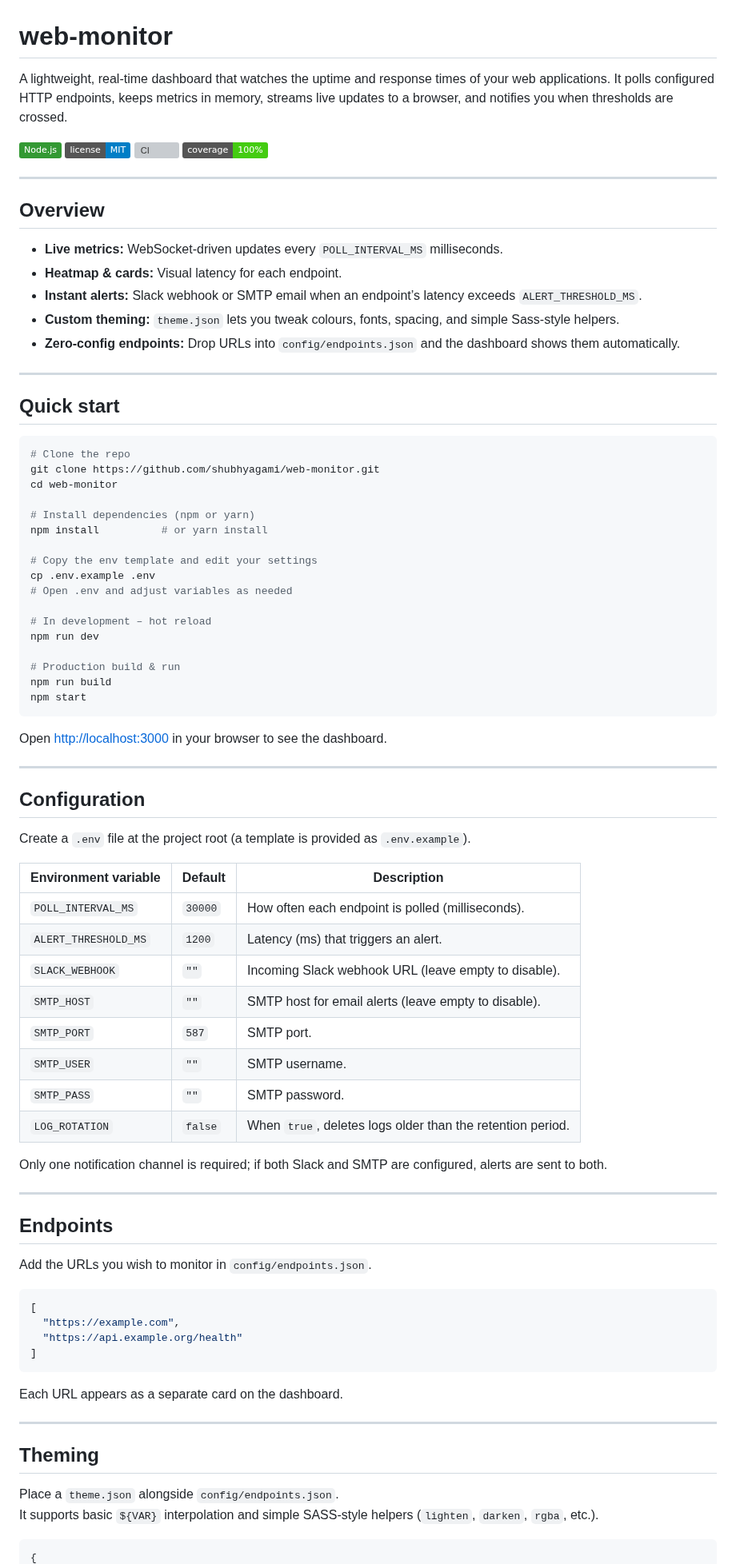
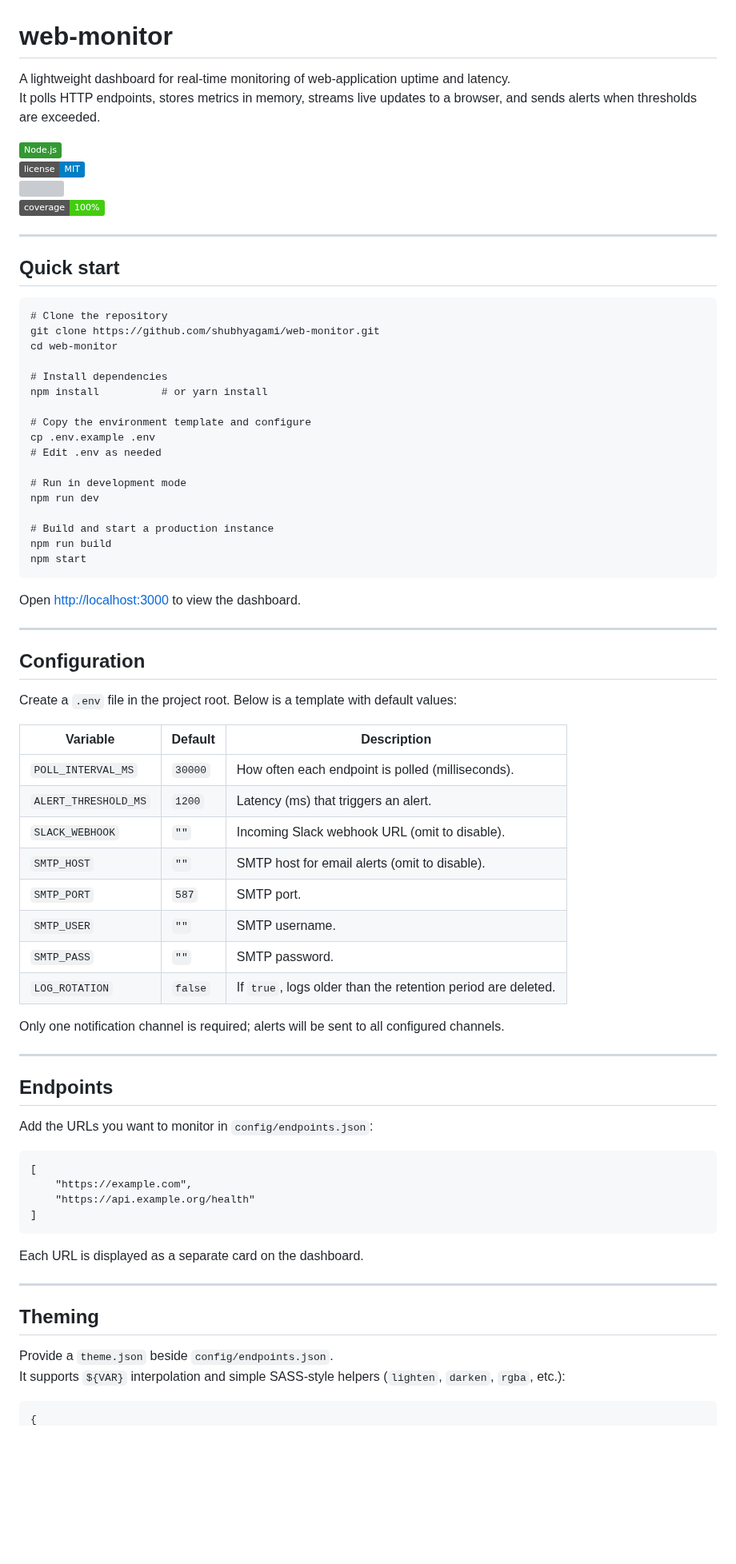
Before and after one commit to shubhyagami/web-monitor, a Markdown page: README.md, the part around one of its changes. Shown at 80% size. Drawn GitHub-style; badges without logos; blank space fills up the shorter version; grey boxes are pictures that could not be loaded.

Commit message:
docs: polish project description

````diff
--- a/README.md
+++ b/README.md
@@ -1,88 +1,79 @@
 # web‑monitor
 
-A lightweight, real‑time dashboard that watches the uptime and response times of your web applications. It polls configured HTTP endpoints, keeps metrics in memory, streams live updates to a browser, and notifies you when thresholds are crossed.
+A lightweight dashboard for real‑time monitoring of web‑application uptime and latency.
+It polls HTTP endpoints, stores metrics in memory, streams live updates to a browser, and sends alerts when thresholds are exceeded.
 
-![Node.js](https://img.shields.io/badge/Node.js-339933?logo=nodejs&logoColor=white)
-![License: MIT](https://img.shields.io/badge/license-MIT-blue)
-![CI](https://github.com/shubhyagami/web-monitor/actions/workflows/ci.yml/badge.svg?branch=main)
-![Coverage](https://img.shields.io/badge/coverage-100%25-brightgreen)
-
----
-
-## Overview
-
-* **Live metrics:** WebSocket‑driven updates every `POLL_INTERVAL_MS` milliseconds.
-* **Heatmap & cards:** Visual latency for each endpoint.
-* **Instant alerts:** Slack webhook or SMTP email when an endpoint’s latency exceeds `ALERT_THRESHOLD_MS`.
-* **Custom theming:** `theme.json` lets you tweak colours, fonts, spacing, and simple Sass‑style helpers.
-* **Zero‑config endpoints:** Drop URLs into `config/endpoints.json` and the dashboard shows them automatically.
+![](https://img.shields.io/badge/Node.js-339933?logo=nodejs&logoColor=white)
+![](https://img.shields.io/badge/license-MIT-blue)
+![](https://github.com/shubhyagami/web-monitor/actions/workflows/ci.yml/badge.svg?branch=main)
+![](https://img.shields.io/badge/coverage-100%25-brightgreen)
 
 ---
 
 ## Quick start
 
-```bash
-# Clone the repo
+```
+# Clone the repository
 git clone https://github.com/shubhyagami/web-monitor.git
 cd web-monitor
 
-# Install dependencies (npm or yarn)
+# Install dependencies
 npm install          # or yarn install
 
-# Copy the env template and edit your settings
+# Copy the environment template and configure
 cp .env.example .env
-# Open .env and adjust variables as needed
+# Edit .env as needed
 
-# In development – hot reload
+# Run in development mode
 npm run dev
 
-# Production build & run
+# Build and start a production instance
 npm run build
 npm start
 ```
 
-Open <http://localhost:3000> in your browser to see the dashboard.
+Open <http://localhost:3000> to view the dashboard.
 
 ---
 
 ## Configuration
 
-Create a `.env` file at the project root (a template is provided as `.env.example`).
+Create a `.env` file in the project root. Below is a template with default values:
 
-| Environment variable | Default | Description |
-|-----------------------|---------|-------------|
-| `POLL_INTERVAL_MS`   | `30000` | How often each endpoint is polled (milliseconds). |
-| `ALERT_THRESHOLD_MS` | `1200`  | Latency (ms) that triggers an alert. |
-| `SLACK_WEBHOOK`      | `""`    | Incoming Slack webhook URL (leave empty to disable). |
-| `SMTP_HOST`          | `""`    | SMTP host for email alerts (leave empty to disable). |
-| `SMTP_PORT`          | `587`   | SMTP port. |
-| `SMTP_USER`          | `""`    | SMTP username. |
-| `SMTP_PASS`          | `""`    | SMTP password. |
-| `LOG_ROTATION`       | `false` | When `true`, deletes logs older than the retention period. |
+| Variable            | Default | Description |
+|----------------------|----------|--------------|
+| `POLL_INTERVAL_MS` | `30000`  | How often each endpoint is polled (milliseconds). |
+| `ALERT_THRESHOLD_MS` | `1200`   | Latency (ms) that triggers an alert. |
+| `SLACK_WEBHOOK`      | `""`     | Incoming Slack webhook URL (omit to disable). |
+| `SMTP_HOST`          | `""`     | SMTP host for email alerts (omit to disable). |
+| `SMTP_PORT`          | `587`    | SMTP port. |
+| `SMTP_USER`          | `""`     | SMTP username. |
+| `SMTP_PASS`          | `""`     | SMTP password. |
+| `LOG_ROTATION`       | `false`  | If `true`, logs older than the retention period are deleted. |
 
-Only one notification channel is required; if both Slack and SMTP are configured, alerts are sent to both.
+Only one notification channel is required; alerts will be sent to all configured channels.
 
 ---
 
 ## Endpoints
 
-Add the URLs you wish to monitor in `config/endpoints.json`.
+Add the URLs you want to monitor in `config/endpoints.json`:
 
-```json
+```
 [
-  "https://example.com",
-  "https://api.example.org/health"
+    "https://example.com",
+    "https://api.example.org/health"
 ]
 ```
 
-Each URL appears as a separate card on the dashboard.
+Each URL is displayed as a separate card on the dashboard.
 
 ---
 
 ## Theming
 
-Place a `theme.json` alongside `config/endpoints.json`.
-It supports basic `${VAR}` interpolation and simple SASS‑style helpers (`lighten`, `darken`, `rgba`, etc.).
+Provide a `theme.json` beside `config/endpoints.json`.
+It supports `${VAR}` interpolation and simple SASS‑style helpers (`lighten`, `darken`, `rgba`, etc.):
 
-```json
+```
 {
````
Also changed, not shown: other parts of README.md (+21 -23 lines).
